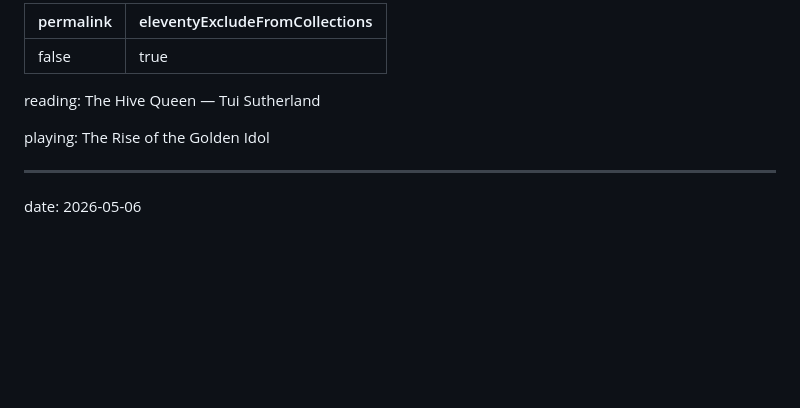
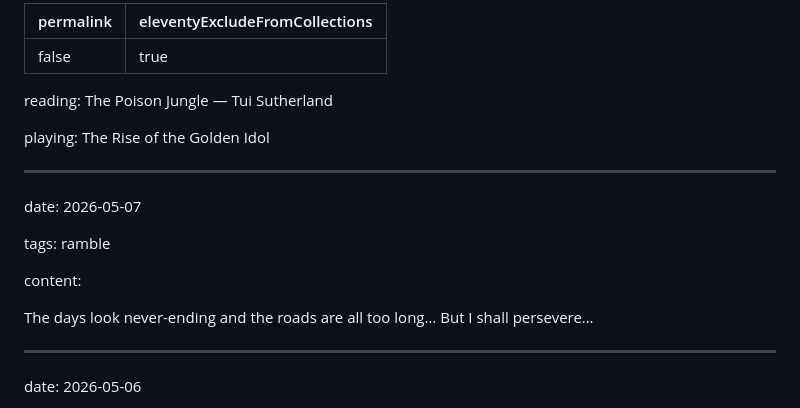
Before and after one commit to Tofutush/tofutush.github.io, a Markdown page: blog/pages/microblog.md, the part around the change. Rendered like a GitHub page; blank space fills up the shorter version.

Commit message:
upd M blog/pages/microblog.md

```diff
--- a/blog/pages/microblog.md
+++ b/blog/pages/microblog.md
@@ -3,9 +3,19 @@ permalink: false
 eleventyExcludeFromCollections: true
 ---
 
-reading: The Hive Queen — Tui Sutherland
+reading: The Poison Jungle — Tui Sutherland
 
 playing: The Rise of the Golden Idol
+
+---
+
+date: 2026-05-07
+
+tags: ramble
+
+content:
+
+The days look never-ending and the roads are all too long… But I shall persevere…
 
 ---
 
```
